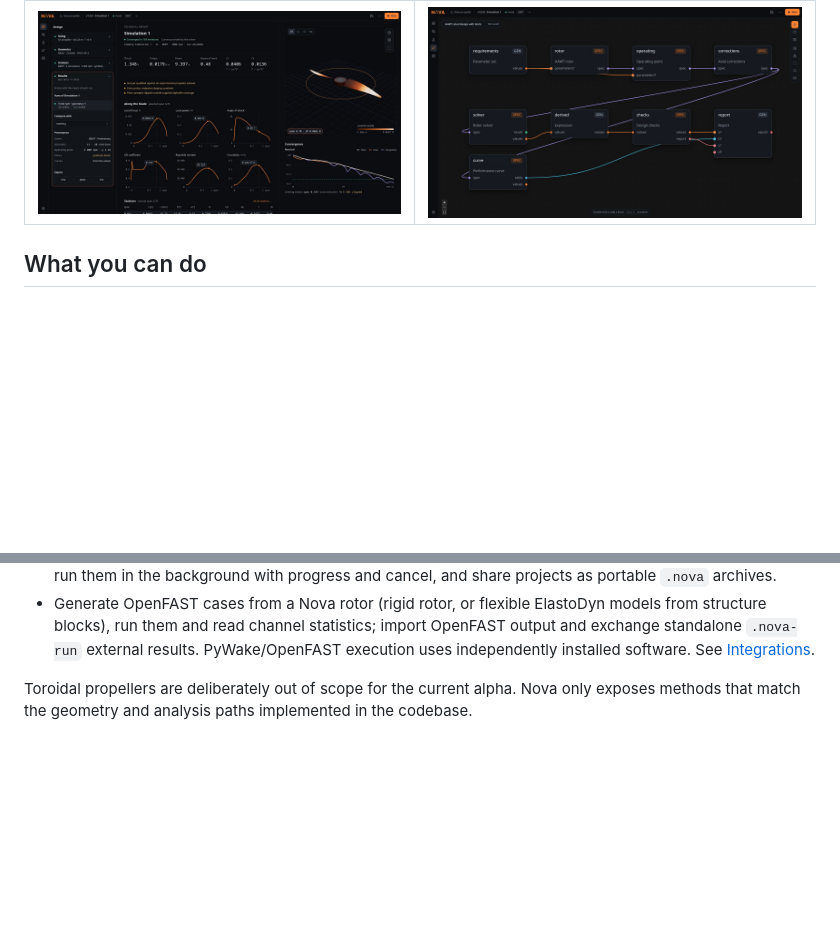
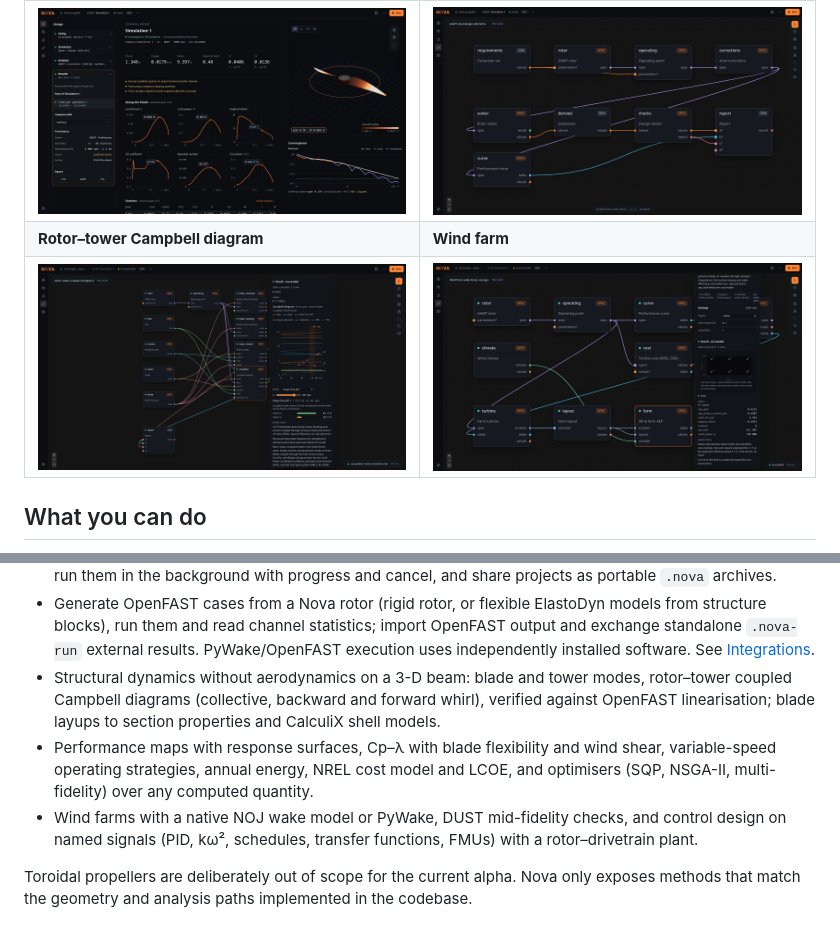
Before and after one commit to mttbrbr/nova-propellers, a Markdown page: README.md, 2 parts joined by grey strips. Drawn GitHub-style; pictures changed too: docs/media/screenshot-campbell.jpg (added), docs/media/screenshot-wind-farm.jpg (added); blank space fills up the shorter version.

```diff
--- a/README.md
+++ b/README.md
@@ -34,6 +34,8 @@ behind a polished screen.
 | ![Sizing: trade-off charts and actuator-disk estimate](docs/media/screenshot-sizing.jpg) | ![Geometry: chord and twist editing with live 3-D render](docs/media/screenshot-geometry.jpg) |
 | **Results** | **Block workflow** |
 | ![Results: technical report, spanwise distributions and convergence](docs/media/screenshot-results.jpg) | ![Workflow: executable block graph for a HAWT design](docs/media/screenshot-workflow.jpg) |
+| **Rotor–tower Campbell diagram** | **Wind farm** |
+| ![Coupled Campbell diagram with whirl modes, crossings and mode participation](docs/media/screenshot-campbell.jpg) | ![Wind-farm workflow: layout, wake losses and annual energy](docs/media/screenshot-wind-farm.jpg) |
 
 ## What you can do
 
@@ -62,6 +64,16 @@ behind a polished screen.
   OpenFAST output and exchange standalone `.nova-run` external results.
   PyWake/OpenFAST execution uses independently installed software.
   See [Integrations](docs/EXTERNAL_INTEGRATIONS.md).
+- Structural dynamics without aerodynamics on a 3-D beam: blade and tower modes,
+  rotor–tower coupled Campbell diagrams (collective, backward and forward whirl),
+  verified against OpenFAST linearisation; blade layups to section properties and
+  CalculiX shell models.
+- Performance maps with response surfaces, Cp–λ with blade flexibility and wind
+  shear, variable-speed operating strategies, annual energy, NREL cost model and
+  LCOE, and optimisers (SQP, NSGA-II, multi-fidelity) over any computed quantity.
+- Wind farms with a native NOJ wake model or PyWake, DUST mid-fidelity checks, and
+  control design on named signals (PID, kω², schedules, transfer functions, FMUs)
+  with a rotor–drivetrain plant.
 
 Toroidal propellers are deliberately out of scope for the current alpha. Nova
 only exposes methods that match the geometry and analysis paths implemented in
```
Also changed, not shown: ROADMAP.md (+1 -1 lines), docs/media/PROVENANCE.md (+2 -0 lines), 1 other file.
